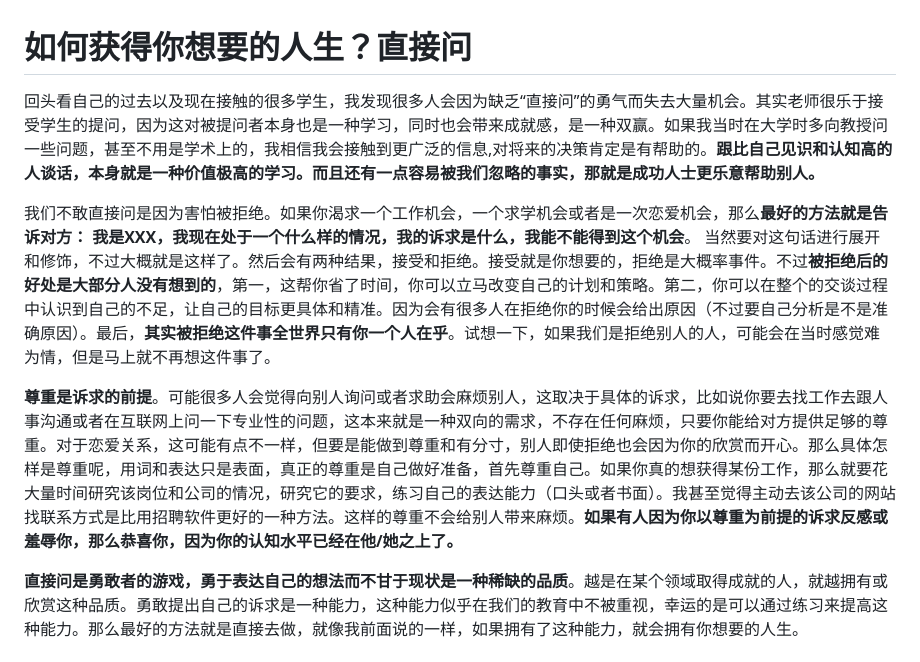
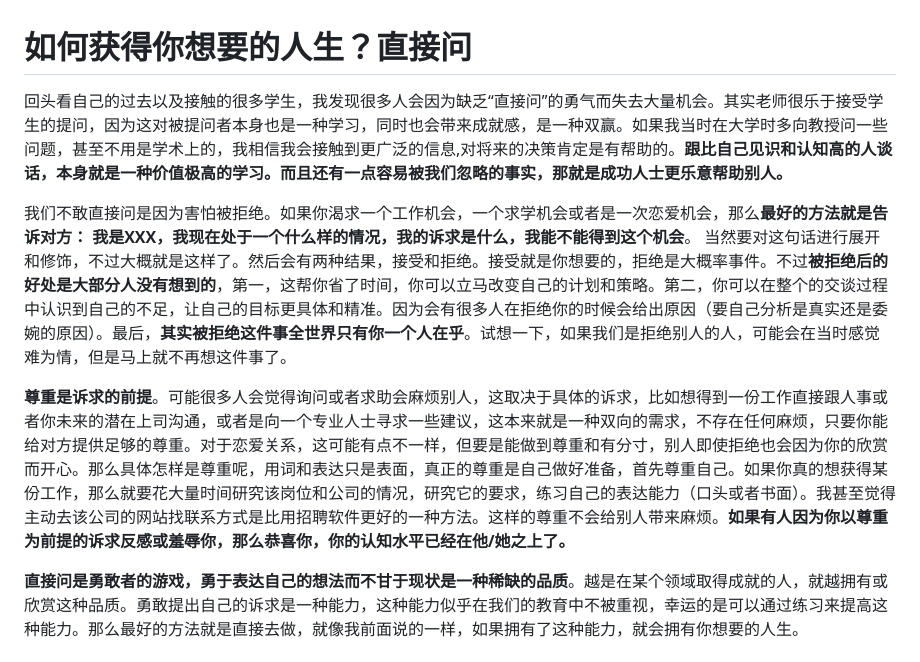
Before and after one commit to ming1024yue/yueming.github.io, a Markdown page: thoughts/ask.md, the part around the change. Drawn GitHub-style.

Commit message:
修改文章

```diff
--- a/thoughts/ask.md
+++ b/thoughts/ask.md
@@ -1,12 +1,12 @@
 # 如何获得你想要的人生？直接问
 
-回头看自己的过去以及现在接触的很多学生，我发现很多人会因为缺乏“直接问”的勇气而失去大量机会。其实老师很乐于接受学生的提问，因为这对被提问者本身也是一种学习，同时也会带来成就感，是一种双赢。如果我当时在大学时多向教授问一些问题，甚至不用是学术上的，我相信我会接触到更广泛的信息,对将来的决策肯定是有帮助的。**跟比自己见识和认知高的人谈话，本身就是一种价值极高的学习。而且还有一点容易被我们忽略的事实，那就是成功人士更乐意帮助别人。**
+回头看自己的过去以及接触的很多学生，我发现很多人会因为缺乏“直接问”的勇气而失去大量机会。其实老师很乐于接受学生的提问，因为这对被提问者本身也是一种学习，同时也会带来成就感，是一种双赢。如果我当时在大学时多向教授问一些问题，甚至不用是学术上的，我相信我会接触到更广泛的信息,对将来的决策肯定是有帮助的。**跟比自己见识和认知高的人谈话，本身就是一种价值极高的学习。而且还有一点容易被我们忽略的事实，那就是成功人士更乐意帮助别人。**
 
 
-我们不敢直接问是因为害怕被拒绝。如果你渴求一个工作机会，一个求学机会或者是一次恋爱机会，那么**最好的方法就是告诉对方： 我是XXX，我现在处于一个什么样的情况，我的诉求是什么，我能不能得到这个机会**。 当然要对这句话进行展开和修饰，不过大概就是这样了。然后会有两种结果，接受和拒绝。接受就是你想要的，拒绝是大概率事件。不过**被拒绝后的好处是大部分人没有想到的**，第一，这帮你省了时间，你可以立马改变自己的计划和策略。第二，你可以在整个的交谈过程中认识到自己的不足，让自己的目标更具体和精准。因为会有很多人在拒绝你的时候会给出原因（不过要自己分析是不是准确原因）。最后，**其实被拒绝这件事全世界只有你一个人在乎**。试想一下，如果我们是拒绝别人的人，可能会在当时感觉难为情，但是马上就不再想这件事了。
+我们不敢直接问是因为害怕被拒绝。如果你渴求一个工作机会，一个求学机会或者是一次恋爱机会，那么**最好的方法就是告诉对方： 我是XXX，我现在处于一个什么样的情况，我的诉求是什么，我能不能得到这个机会**。 当然要对这句话进行展开和修饰，不过大概就是这样了。然后会有两种结果，接受和拒绝。接受就是你想要的，拒绝是大概率事件。不过**被拒绝后的好处是大部分人没有想到的**，第一，这帮你省了时间，你可以立马改变自己的计划和策略。第二，你可以在整个的交谈过程中认识到自己的不足，让自己的目标更具体和精准。因为会有很多人在拒绝你的时候会给出原因（要自己分析是真实还是委婉的原因）。最后，**其实被拒绝这件事全世界只有你一个人在乎**。试想一下，如果我们是拒绝别人的人，可能会在当时感觉难为情，但是马上就不再想这件事了。
 
 
-**尊重是诉求的前提**。可能很多人会觉得向别人询问或者求助会麻烦别人，这取决于具体的诉求，比如说你要去找工作去跟人事沟通或者在互联网上问一下专业性的问题，这本来就是一种双向的需求，不存在任何麻烦，只要你能给对方提供足够的尊重。对于恋爱关系，这可能有点不一样，但要是能做到尊重和有分寸，别人即使拒绝也会因为你的欣赏而开心。那么具体怎样是尊重呢，用词和表达只是表面，真正的尊重是自己做好准备，首先尊重自己。如果你真的想获得某份工作，那么就要花大量时间研究该岗位和公司的情况，研究它的要求，练习自己的表达能力（口头或者书面）。我甚至觉得主动去该公司的网站找联系方式是比用招聘软件更好的一种方法。这样的尊重不会给别人带来麻烦。**如果有人因为你以尊重为前提的诉求反感或羞辱你，那么恭喜你，因为你的认知水平已经在他/她之上了。**
+**尊重是诉求的前提**。可能很多人会觉得询问或者求助会麻烦别人，这取决于具体的诉求，比如想得到一份工作直接跟人事或者你未来的潜在上司沟通，或者是向一个专业人士寻求一些建议，这本来就是一种双向的需求，不存在任何麻烦，只要你能给对方提供足够的尊重。对于恋爱关系，这可能有点不一样，但要是能做到尊重和有分寸，别人即使拒绝也会因为你的欣赏而开心。那么具体怎样是尊重呢，用词和表达只是表面，真正的尊重是自己做好准备，首先尊重自己。如果你真的想获得某份工作，那么就要花大量时间研究该岗位和公司的情况，研究它的要求，练习自己的表达能力（口头或者书面）。我甚至觉得主动去该公司的网站找联系方式是比用招聘软件更好的一种方法。这样的尊重不会给别人带来麻烦。**如果有人因为你以尊重为前提的诉求反感或羞辱你，那么恭喜你，你的认知水平已经在他/她之上了。**
 
 
 **直接问是勇敢者的游戏，勇于表达自己的想法而不甘于现状是一种稀缺的品质**。越是在某个领域取得成就的人，就越拥有或欣赏这种品质。勇敢提出自己的诉求是一种能力，这种能力似乎在我们的教育中不被重视，幸运的是可以通过练习来提高这种能力。那么最好的方法就是直接去做，就像我前面说的一样，如果拥有了这种能力，就会拥有你想要的人生。
```
